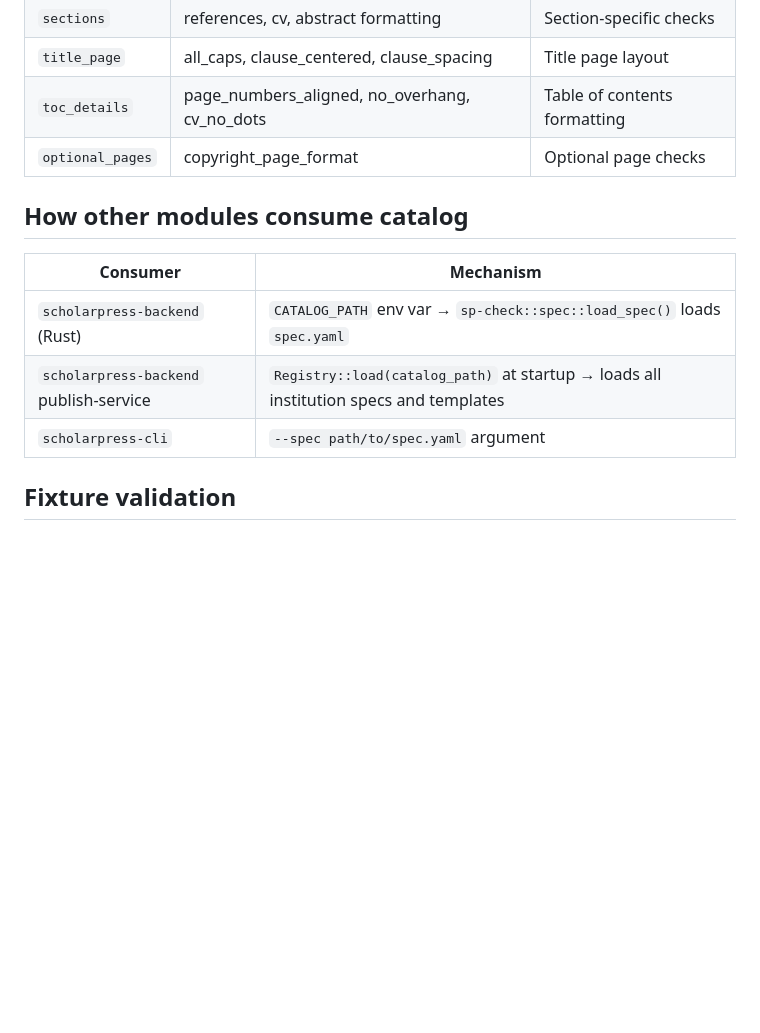
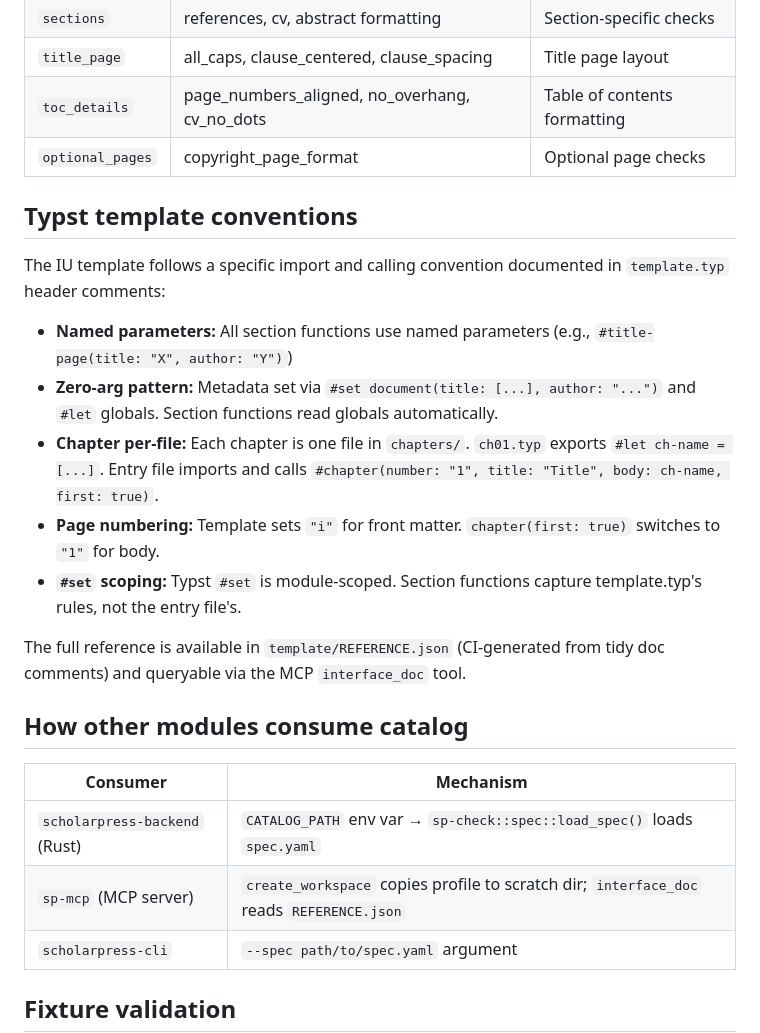
Before and after one commit to scholarpress-workshop/scholarpress-catalog, a Markdown page: README.md, the part around one of its changes. Rendered like a GitHub page; blank space fills up the shorter version.

```diff
--- a/README.md
+++ b/README.md
@@ -161,12 +166,24 @@ checks:
 | `toc_details` | page_numbers_aligned, no_overhang, cv_no_dots | Table of contents formatting |
 | `optional_pages` | copyright_page_format | Optional page checks |
 
+## Typst template conventions
+
+The IU template follows a specific import and calling convention documented in `template.typ` header comments:
+
+- **Named parameters:** All section functions use named parameters (e.g., `#title-page(title: "X", author: "Y")`)
+- **Zero-arg pattern:** Metadata set via `#set document(title: [...], author: "...")` and `#let` globals. Section functions read globals automatically.
+- **Chapter per-file:** Each chapter is one file in `chapters/`. `ch01.typ` exports `#let ch-name = [...]`. Entry file imports and calls `#chapter(number: "1", title: "Title", body: ch-name, first: true)`.
+- **Page numbering:** Template sets `"i"` for front matter. `chapter(first: true)` switches to `"1"` for body.
+- **`#set` scoping:** Typst `#set` is module-scoped. Section functions capture template.typ's rules, not the entry file's.
+
+The full reference is available in `template/REFERENCE.json` (CI-generated from tidy doc comments) and queryable via the MCP `interface_doc` tool.
+
 ## How other modules consume catalog
 
 | Consumer | Mechanism |
 |----------|-----------|
 | `scholarpress-backend` (Rust) | `CATALOG_PATH` env var → `sp-check::spec::load_spec()` loads `spec.yaml` |
-| `scholarpress-backend` publish-service | `Registry::load(catalog_path)` at startup → loads all institution specs and templates |
+| `sp-mcp` (MCP server) | `create_workspace` copies profile to scratch dir; `interface_doc` reads `REFERENCE.json` |
 | `scholarpress-cli` | `--spec path/to/spec.yaml` argument |
 
 ## Fixture validation
```
Also changed, not shown: other parts of README.md (+54 -41 lines).
